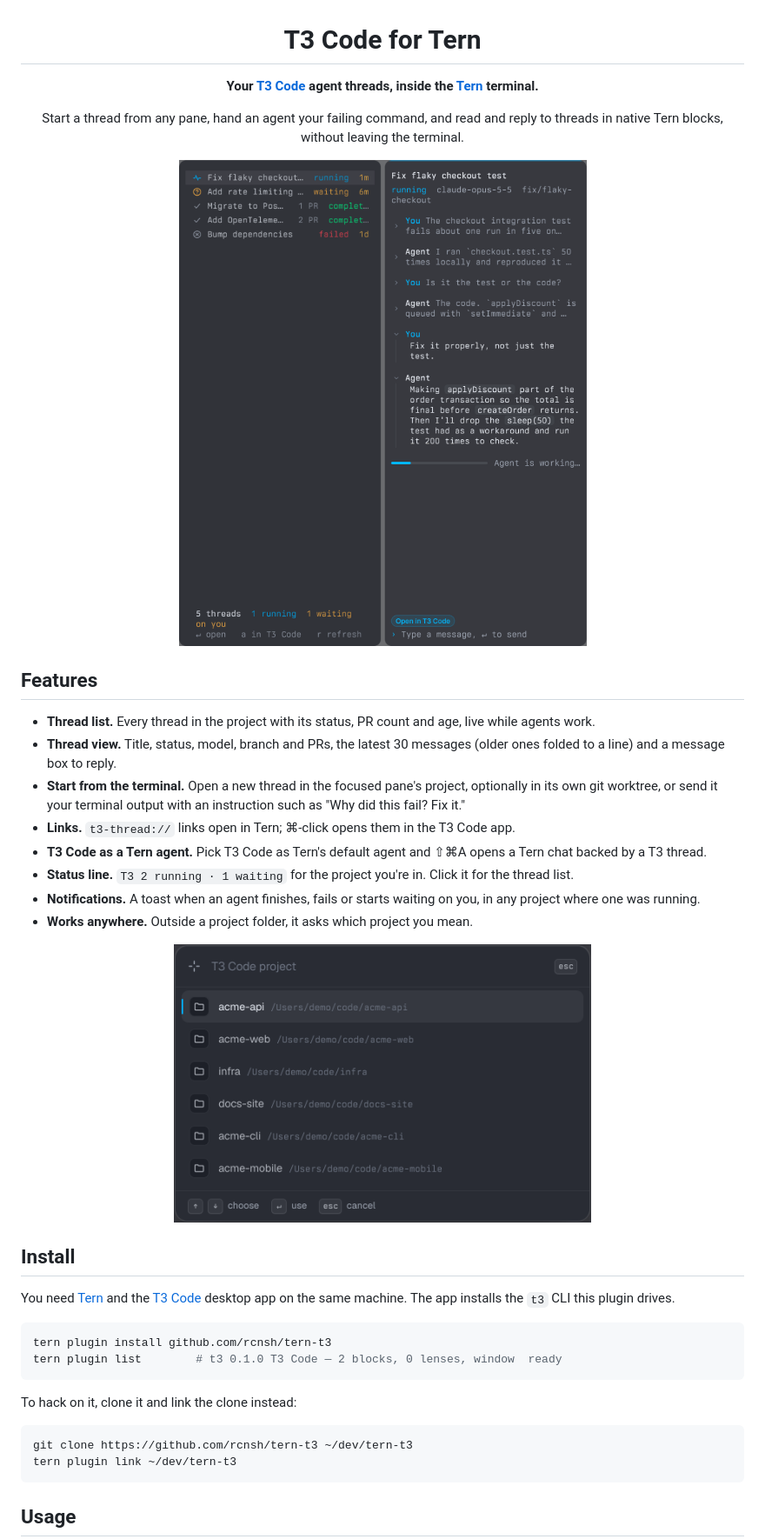
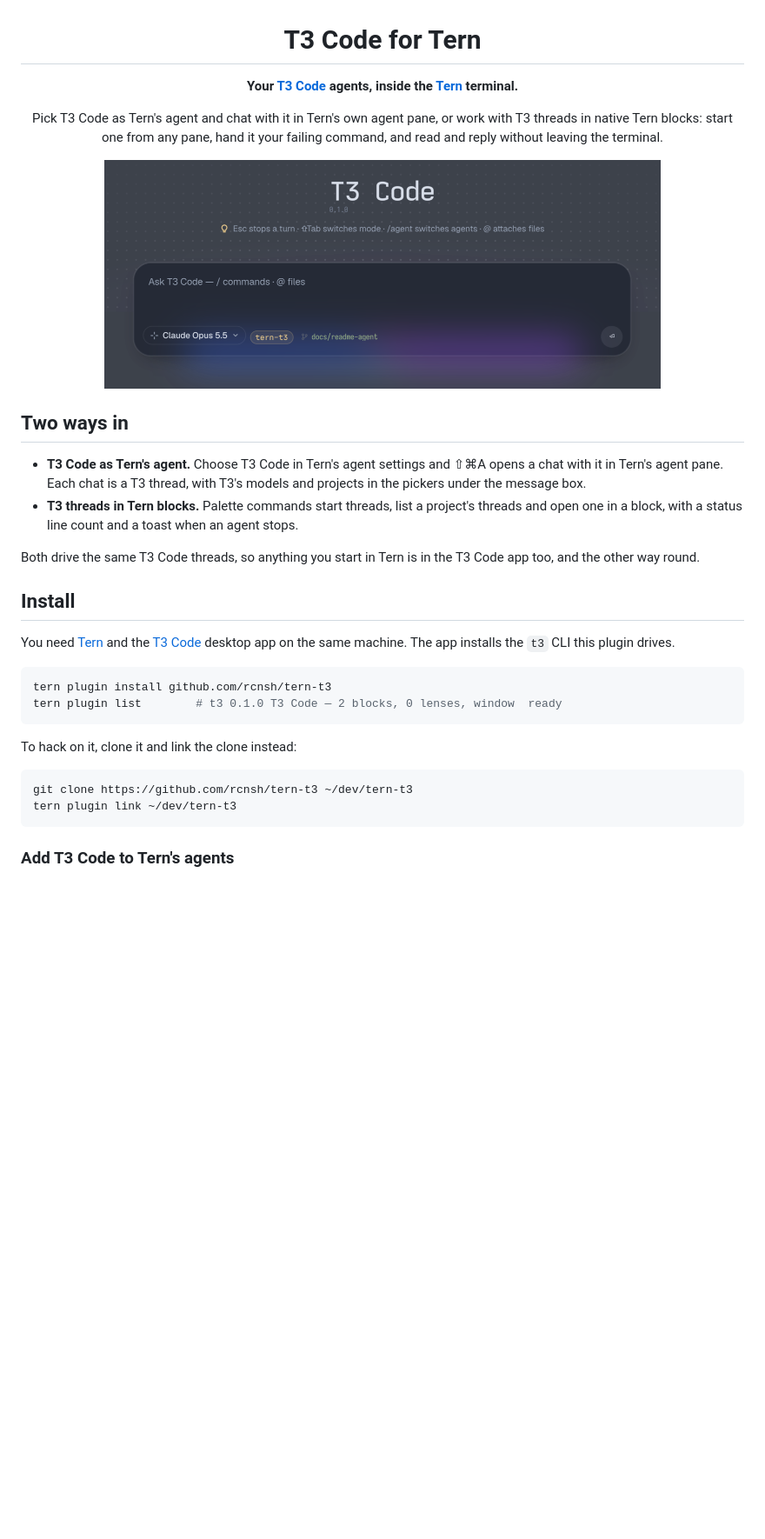
Before and after one commit to rcnsh/tern-t3, a Markdown page: README.md, the part around one of its changes. Shown at 87% size. GitHub-like rendering; pictures changed too: docs/agent.png (added); blank space fills up the shorter version.

````diff
--- a/README.md
+++ b/README.md
@@ -2,34 +2,28 @@
 
 # T3 Code for Tern
 
-**Your [T3 Code](https://t3.codes) agent threads, inside the [Tern](https://stencil.so/tern) terminal.**
+**Your [T3 Code](https://t3.codes) agents, inside the [Tern](https://stencil.so/tern) terminal.**
 
-Start a thread from any pane, hand an agent your failing command, and read and reply to threads
-in native Tern blocks, without leaving the terminal.
+Pick T3 Code as Tern's agent and chat with it in Tern's own agent pane, or work with T3 threads in native Tern blocks:
+start one from any pane, hand it your failing command, and read and reply without leaving the terminal.
 
-<img src="docs/thread.png" alt="A Tern window with a T3 thread list on the left and an open thread on the right, showing its status, model, branch, folded messages, a running agent and a message box" width="640">
+<img src="docs/agent.png" alt="Tern's agent chat running T3 Code, with a model chip reading Claude Opus 5.5 and a project chip reading tern-t3 under the message box" width="640">
 
 </div>
 
-## Features
+## Two ways in
 
-- **Thread list.** Every thread in the project with its status, PR count and age, live while agents work.
-- **Thread view.** Title, status, model, branch and PRs, the latest 30 messages (older ones folded to a line) and a message box to reply.
-- **Start from the terminal.** Open a new thread in the focused pane's project, optionally in its own git worktree, or send it your terminal output with an instruction such as "Why did this fail? Fix it."
-- **Links.** `t3-thread://` links open in Tern; ⌘-click opens them in the T3 Code app.
-- **T3 Code as a Tern agent.** Pick T3 Code as Tern's default agent and ⇧⌘A opens a Tern chat backed by a T3 thread.
-- **Status line.** `T3 2 running · 1 waiting` for the project you're in. Click it for the thread list.
-- **Notifications.** A toast when an agent finishes, fails or starts waiting on you, in any project where one was running.
-- **Works anywhere.** Outside a project folder, it asks which project you mean.
+- **T3 Code as Tern's agent.** Choose T3 Code in Tern's agent settings and ⇧⌘A opens a chat with it in Tern's agent pane.
+  Each chat is a T3 thread, with T3's models and projects in the pickers under the message box.
+- **T3 threads in Tern blocks.** Palette commands start threads, list a project's threads and open one in a block, with a
+  status line count and a toast when an agent stops.
 
-<p align="center">
-  <img src="docs/picker.png" alt="Tern's picker listing T3 Code projects with their folders" width="480">
-</p>
+Both drive the same T3 Code threads, so anything you start in Tern is in the T3 Code app too, and the other way round.
 
 ## Install
 
-You need [Tern](https://stencil.so/tern) and the [T3 Code](https://t3.codes)
-desktop app on the same machine. The app installs the `t3` CLI this plugin drives.
+You need [Tern](https://stencil.so/tern) and the [T3 Code](https://t3.codes) desktop app on the same machine. The app
+installs the `t3` CLI this plugin drives.
 
 ```sh
 tern plugin install github.com/rcnsh/tern-t3
@@ -43,5 +37,5 @@ git clone https://github.com/rcnsh/tern-t3 ~/dev/tern-t3
 tern plugin link ~/dev/tern-t3
 ```
 
-## Usage
+### Add T3 Code to Tern's agents
 
````
Also changed, not shown: other parts of README.md (+79 -45 lines), AGENTS.md (+2 -0 lines).
